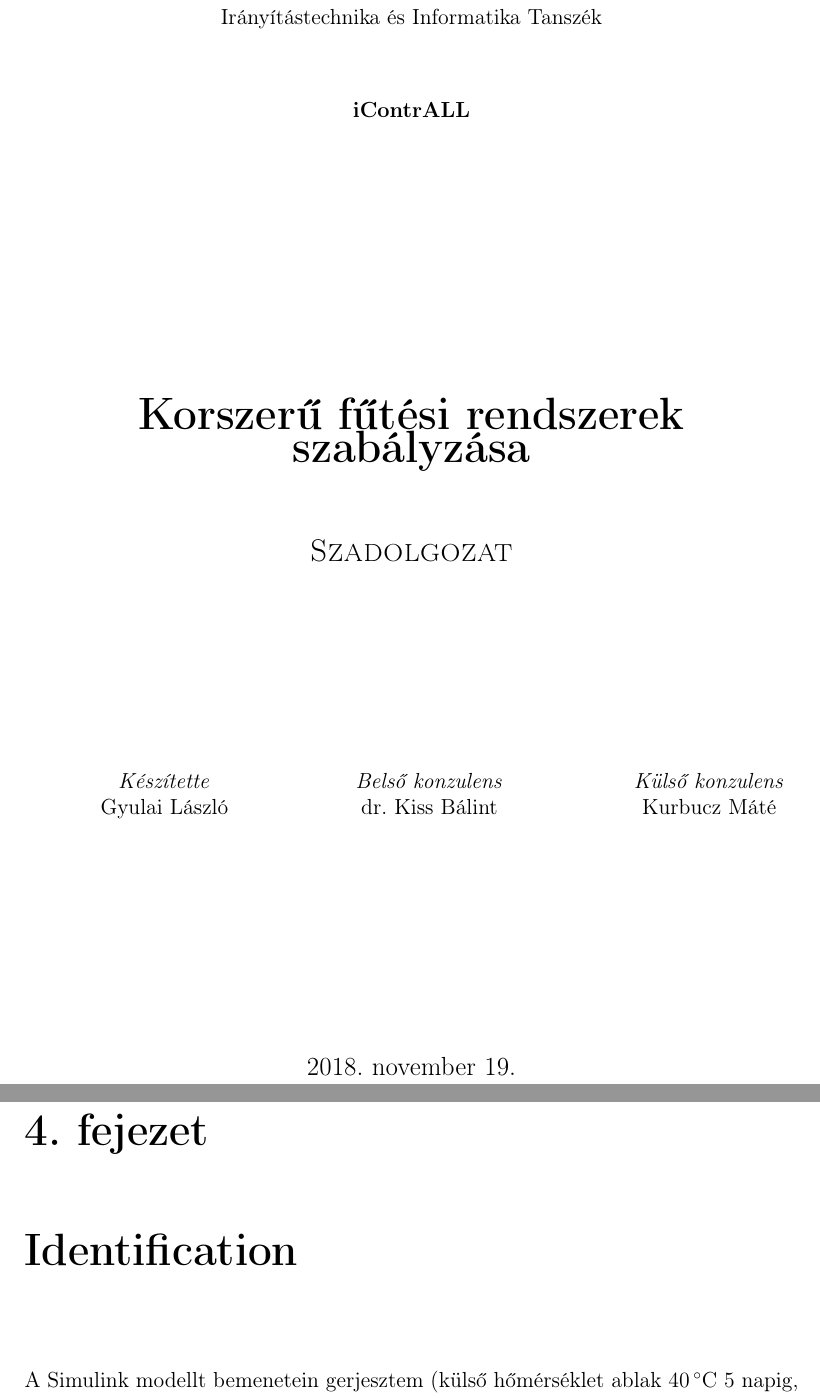
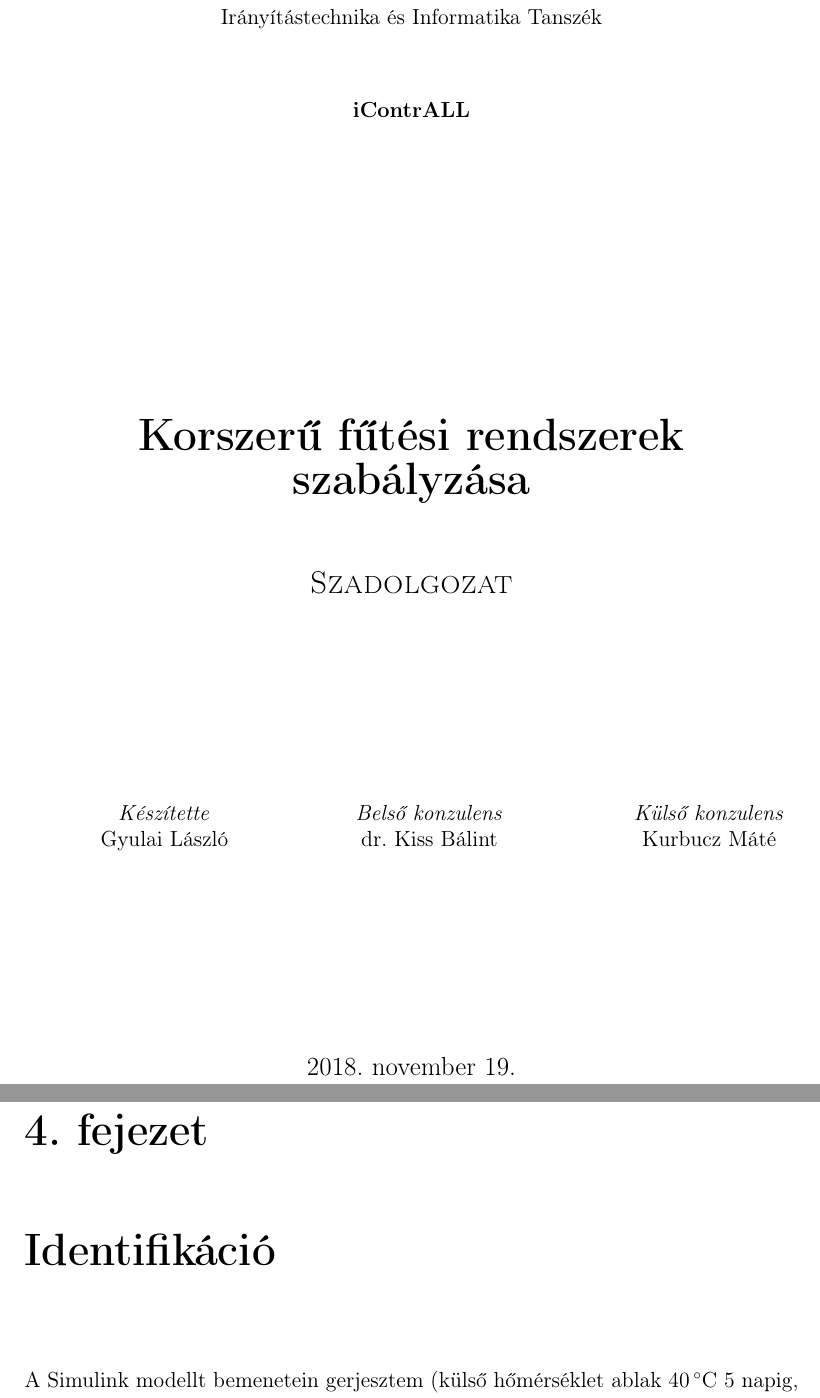
Before and after one commit to gyulas/thesis, a LaTeX thesis (notes/sablonos_szakdoga.tex, which reads notes/src/ident.tex): two parts of pages 1 and 20 of 32, joined at a grey line, cut so that both start at the same text. Compiled offline with pdfLaTeX.

Commit message:
Notes - working ref

```diff
--- a/notes/sablonos_szakdoga.tex
+++ b/notes/sablonos_szakdoga.tex
@@ -88,7 +88,7 @@
 \newcommand{\vikszerzo}{Gyulai László}
 \newcommand{\vikkonzulens}{dr. Kiss Bálint}
 \newcommand{\kulsokonzulens}{Kurbucz Máté}
-\newcommand{\vikcim}{Korszerű fűtési rendszerek szabályzása}
+\newcommand{\vikcim}{Korszerű fűtési rendszerek\\[6pt] szabályzása}
 \newcommand{\viktanszek}{Irányítástechnika és Informatika Tanszék}
 
 \newcommand{\vikdoktipus}{Szadolgozat}
--- a/notes/src/ident.tex
+++ b/notes/src/ident.tex
@@ -1,4 +1,4 @@
-\chapter{Identification}
+\chapter{Identifikáció}
 
 
 
```
Also changed, not shown: notes/sablonos_szakdoga.pdf.
